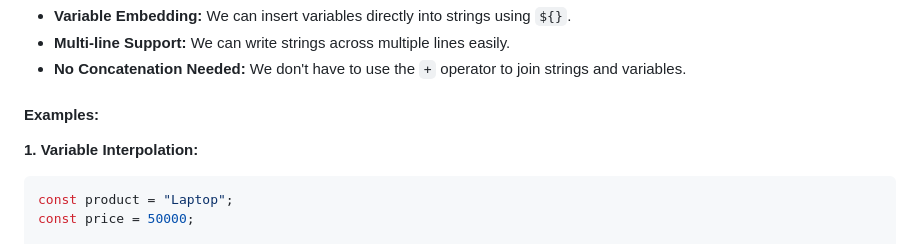
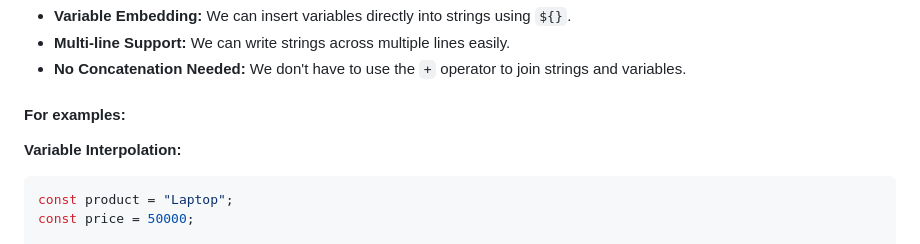
Before and after one commit to shompadmbd-sketch/A5-GitHub-Issues-Tracker, a Markdown page: README.md, the part around the change. GitHub-like rendering.

Commit message:
Check README file

````diff
--- a/README.md
+++ b/README.md
@@ -81,9 +81,9 @@ console.log(greet());
 * **Multi-line Support:** We can write strings across multiple lines easily.
 * **No Concatenation Needed:** We don't have to use the `+` operator to join strings and variables.
 
-#### Examples:
+#### For examples:
 
-**1. Variable Interpolation:**
+**Variable Interpolation:**
 
 ```javascript
 const product = "Laptop";
````
